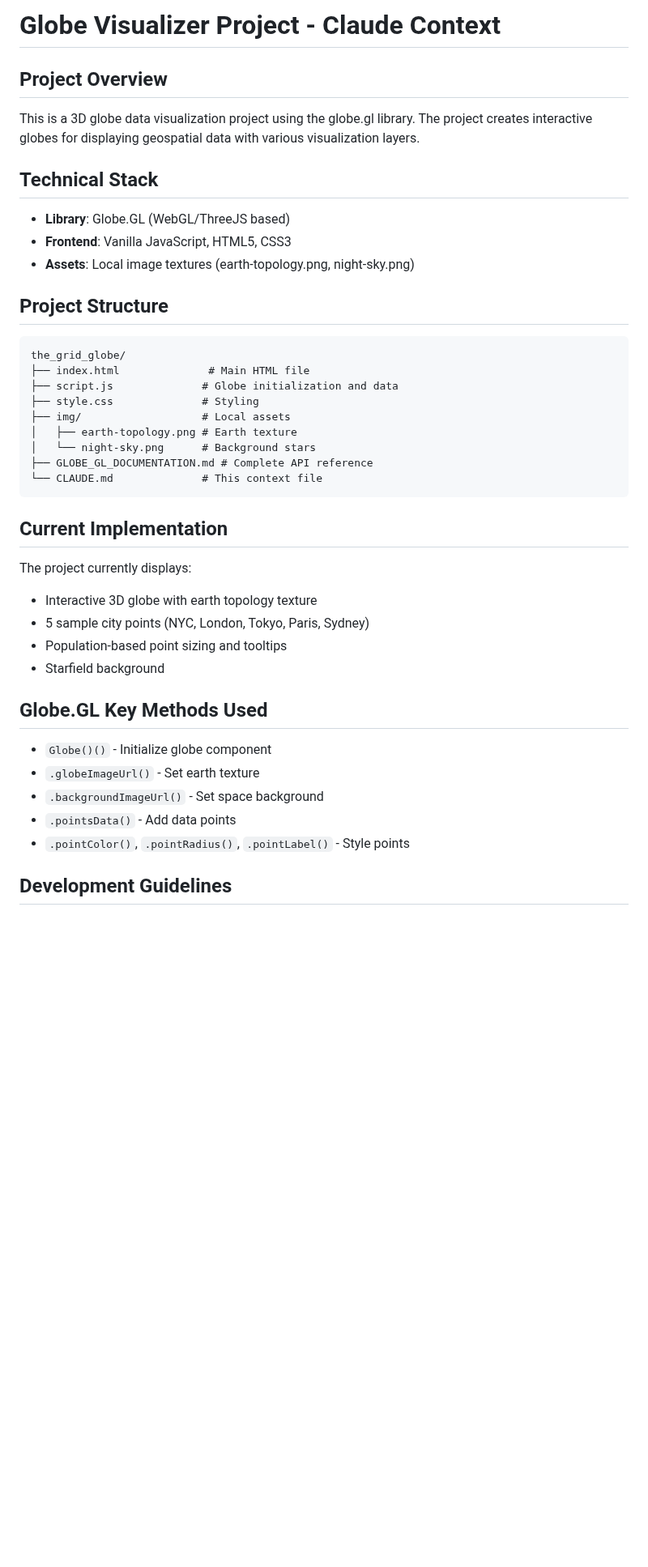
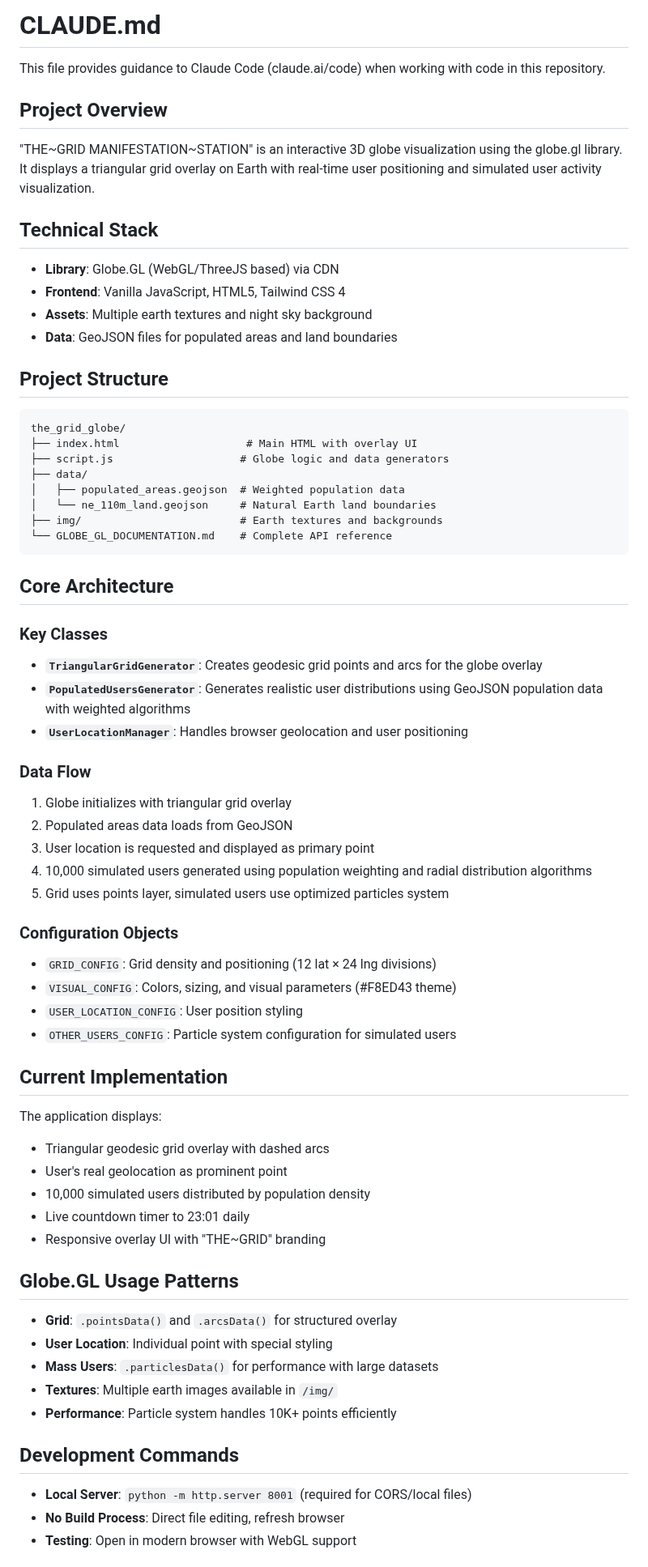
Before and after one commit to aker-dev/the_grid_globe, a Markdown page: CLAUDE.md, the part around one of its changes. Shown at 81% size. Rendered like a GitHub page; blank space fills up the shorter version.

Commit message:
Refactor CLAUDE.md for clarity and structure; update project overview, technical stack, and implementation details

````diff
--- a/CLAUDE.md
+++ b/CLAUDE.md
@@ -1,39 +1,65 @@
-# Globe Visualizer Project - Claude Context
+# CLAUDE.md
+
+This file provides guidance to Claude Code (claude.ai/code) when working with code in this repository.
 
 ## Project Overview
-This is a 3D globe data visualization project using the globe.gl library. The project creates interactive globes for displaying geospatial data with various visualization layers.
+"THE~GRID MANIFESTATION~STATION" is an interactive 3D globe visualization using the globe.gl library. It displays a triangular grid overlay on Earth with real-time user positioning and simulated user activity visualization.
 
 ## Technical Stack
-- **Library**: Globe.GL (WebGL/ThreeJS based)
-- **Frontend**: Vanilla JavaScript, HTML5, CSS3
-- **Assets**: Local image textures (earth-topology.png, night-sky.png)
+- **Library**: Globe.GL (WebGL/ThreeJS based) via CDN
+- **Frontend**: Vanilla JavaScript, HTML5, Tailwind CSS 4
+- **Assets**: Multiple earth textures and night sky background
+- **Data**: GeoJSON files for populated areas and land boundaries
 
 ## Project Structure
 ```
 the_grid_globe/
-├── index.html              # Main HTML file
-├── script.js              # Globe initialization and data
-├── style.css              # Styling
-├── img/                   # Local assets
-│   ├── earth-topology.png # Earth texture
-│   └── night-sky.png      # Background stars
-├── GLOBE_GL_DOCUMENTATION.md # Complete API reference
-└── CLAUDE.md              # This context file
+├── index.html                    # Main HTML with overlay UI
+├── script.js                    # Globe logic and data generators
+├── data/
+│   ├── populated_areas.geojson  # Weighted population data
+│   └── ne_110m_land.geojson     # Natural Earth land boundaries
+├── img/                         # Earth textures and backgrounds
+└── GLOBE_GL_DOCUMENTATION.md    # Complete API reference
 ```
 
+## Core Architecture
+
+### Key Classes
+- **`TriangularGridGenerator`**: Creates geodesic grid points and arcs for the globe overlay
+- **`PopulatedUsersGenerator`**: Generates realistic user distributions using GeoJSON population data with weighted algorithms
+- **`UserLocationManager`**: Handles browser geolocation and user positioning
+
+### Data Flow
+1. Globe initializes with triangular grid overlay
+2. Populated areas data loads from GeoJSON
+3. User location is requested and displayed as primary point
+4. 10,000 simulated users generated using population weighting and radial distribution algorithms
+5. Grid uses points layer, simulated users use optimized particles system
+
+### Configuration Objects
+- `GRID_CONFIG`: Grid density and positioning (12 lat × 24 lng divisions)
+- `VISUAL_CONFIG`: Colors, sizing, and visual parameters (#F8ED43 theme)
+- `USER_LOCATION_CONFIG`: User position styling
+- `OTHER_USERS_CONFIG`: Particle system configuration for simulated users
+
 ## Current Implementation
-The project currently displays:
-- Interactive 3D globe with earth topology texture
-- 5 sample city points (NYC, London, Tokyo, Paris, Sydney)
-- Population-based point sizing and tooltips
-- Starfield background
+The application displays:
+- Triangular geodesic grid overlay with dashed arcs
+- User's real geolocation as prominent point
+- 10,000 simulated users distributed by population density
+- Live countdown timer to 23:01 daily
+- Responsive overlay UI with "THE~GRID" branding
 
-## Globe.GL Key Methods Used
-- `Globe()()` - Initialize globe component
-- `.globeImageUrl()` - Set earth texture
-- `.backgroundImageUrl()` - Set space background
-- `.pointsData()` - Add data points
-- `.pointColor()`, `.pointRadius()`, `.pointLabel()` - Style points
+## Globe.GL Usage Patterns
+- **Grid**: `.pointsData()` and `.arcsData()` for structured overlay
+- **User Location**: Individual point with special styling
+- **Mass Users**: `.particlesData()` for performance with large datasets
+- **Textures**: Multiple earth images available in `/img/`
+- **Performance**: Particle system handles 10K+ points efficiently
 
-## Development Guidelines
+## Development Commands
+- **Local Server**: `python -m http.server 8001` (required for CORS/local files)
+- **No Build Process**: Direct file editing, refresh browser
+- **Testing**: Open in modern browser with WebGL support
 
````
Also changed, not shown: other parts of CLAUDE.md (+17 -63 lines).
